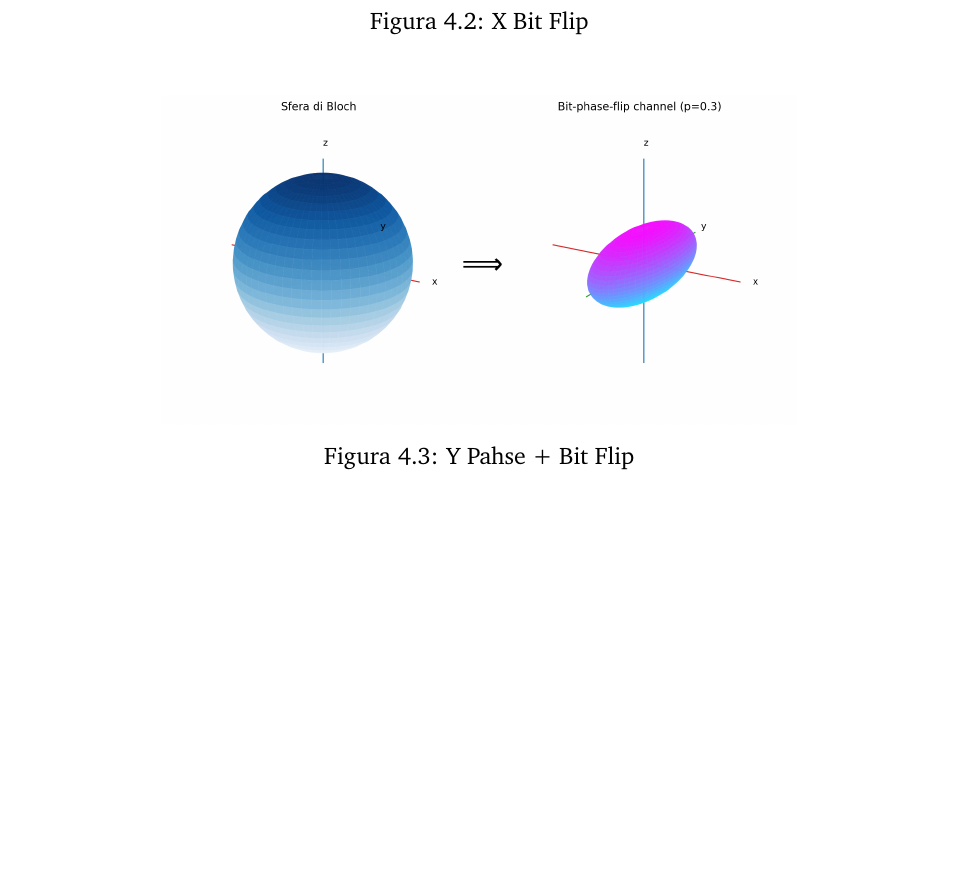
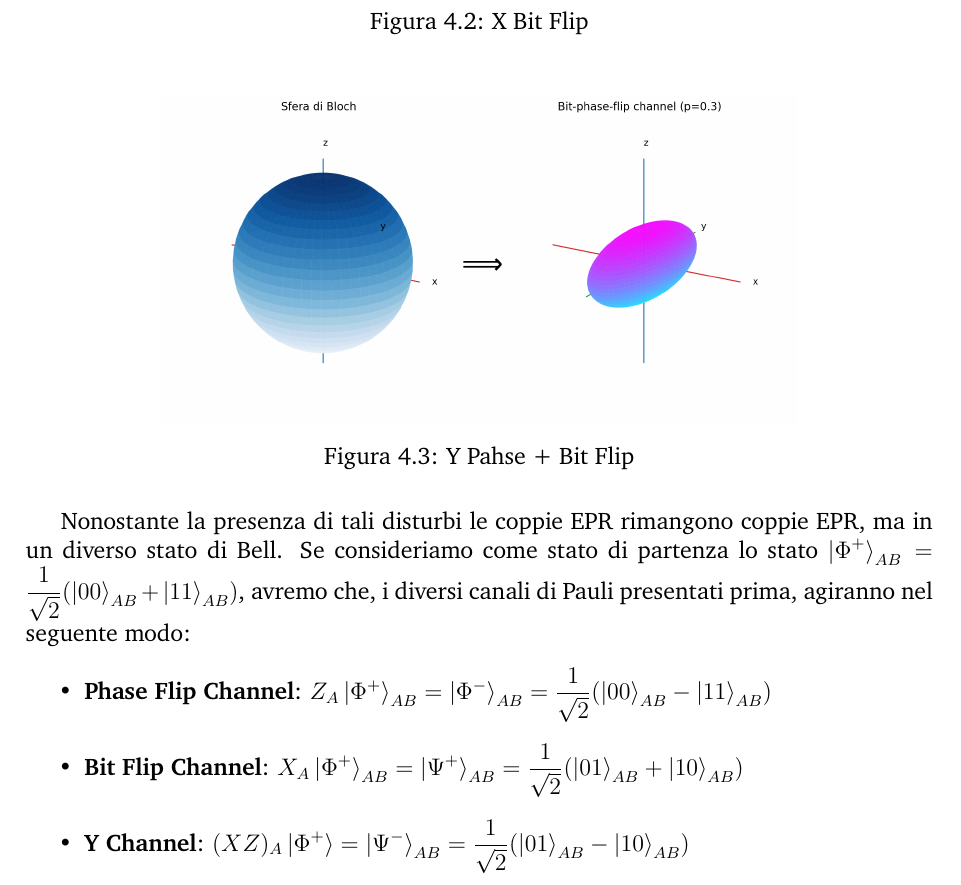
Before and after one commit to Agda78/QI_Notes, a LaTeX book (main.tex, which reads chapters/chapter-4/0-chapter-4.tex): part of page 62 of 63, cut so that both start at the same text, the shorter picture padded with empty space. Compiled offline with pdfLaTeX.

Commit message:
Aggiornamento parte di Error Correction

```diff
--- a/chapters/chapter-4/0-chapter-4.tex
+++ b/chapters/chapter-4/0-chapter-4.tex
@@ -60,3 +60,10 @@ Tali errori possono essere visualizzati mediante delle deformazioni che il canal
 \includegraphics[width=.7\textwidth]{fig/Chapter-4/bit_phase_flip.png}
 \caption{Y Pahse + Bit Flip}\label{img:bloch-bit-phase-flip}
 \end{figure}
+
+Nonostante la presenza di tali disturbi le coppie EPR rimangono coppie EPR, ma in un diverso stato di Bell. Se consideriamo come stato di partenza lo stato \(\ket{\Phi^+}_{AB} = \frac{1}{\sqrt{2}}(\ket{00}_{AB} + \ket{11}_{AB})\), avremo che, i diversi canali di Pauli presentati prima, agiranno nel seguente modo:
+\begin{itemize}
+    \item \textbf{Phase Flip Channel}: \(Z_A \ket{\Phi^+}_{AB} = \ket{\Phi^-}_{AB} = \frac{1}{\sqrt{2}}(\ket{00}_{AB} - \ket{11}_{AB})\)
+    \item \textbf{Bit Flip Channel}: \(X_A \ket{\Phi^+}_{AB} = \ket{\Psi^+}_{AB} = \frac{1}{\sqrt{2}}(\ket{01}_{AB} + \ket{10}_{AB})\)
+    \item \textbf{Y Channel}: \((XZ)_A \ket{\Phi^+} = \ket{\Psi^-}_{AB} = \frac{1}{\sqrt{2}}(\ket{01}_{AB} - \ket{10}_{AB})\)
+\end{itemize}
```
